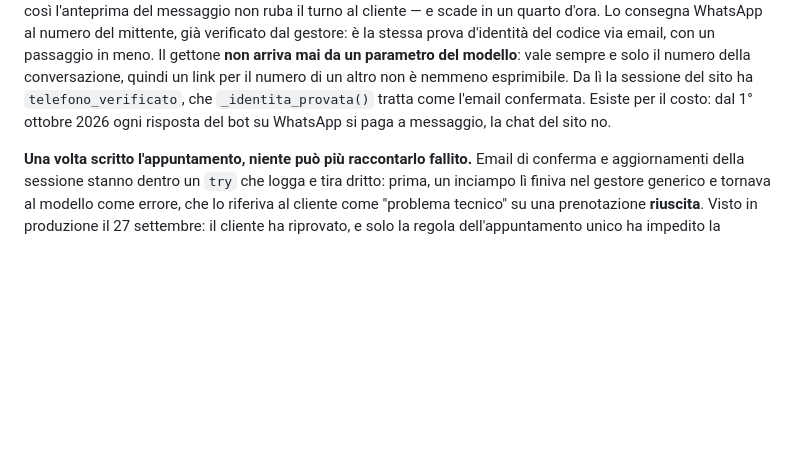
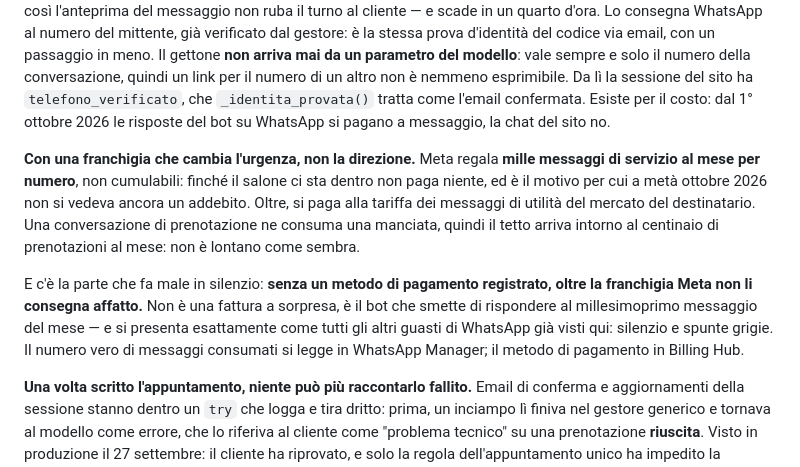
Before and after one commit to walle8646/prenotazioni-salone, a Markdown page: CLAUDE.md, the part around the change. GitHub-like rendering; blank space fills up the shorter version.

Commit message:
docs: i messaggi di servizio hanno mille al mese di franchigia
Il progetto diceva che dal 1 ottobre 2026 ogni risposta del bot su
WhatsApp si paga. E' vero a meta': Meta regala mille messaggi di
servizio al mese per numero, e finche' il salone ci sta dentro non paga
niente - ecco perche' a meta' ottobre non si vedeva nessun addebito.

La parte che conta davvero e' un'altra: senza metodo di pagamento
registrato, oltre la franchigia Meta non li consegna. Non una fattura a
sorpresa, ma il bot che ammutolisce al millesimoprimo messaggio del
mese, con lo stesso aspetto di tutti gli altri guasti WhatsApp gia'
visti qui.

Co-Authored-By: Claude Opus 5 <noreply@anthropic.com>

```diff
--- a/CLAUDE.md
+++ b/CLAUDE.md
@@ -166,8 +166,23 @@ meno. Il gettone **non arriva mai da un parametro del modello**: vale sempre e
 solo il numero della conversazione, quindi un link per il numero di un altro
 non è nemmeno esprimibile. Da lì la sessione del sito ha
 `telefono_verificato`, che `_identita_provata()` tratta come l'email
-confermata. Esiste per il costo: dal 1° ottobre 2026 ogni risposta del bot su
-WhatsApp si paga a messaggio, la chat del sito no.
+confermata. Esiste per il costo: dal 1° ottobre 2026 le risposte del bot su
+WhatsApp si pagano a messaggio, la chat del sito no.
+
+**Con una franchigia che cambia l'urgenza, non la direzione.** Meta regala
+**mille messaggi di servizio al mese per numero**, non cumulabili: finché il
+salone ci sta dentro non paga niente, ed è il motivo per cui a metà ottobre
+2026 non si vedeva ancora un addebito. Oltre, si paga alla tariffa dei
+messaggi di utilità del mercato del destinatario. Una conversazione di
+prenotazione ne consuma una manciata, quindi il tetto arriva intorno al
+centinaio di prenotazioni al mese: non è lontano come sembra.
+
+E c'è la parte che fa male in silenzio: **senza un metodo di pagamento
+registrato, oltre la franchigia Meta non li consegna affatto.** Non è una
+fattura a sorpresa, è il bot che smette di rispondere al millesimoprimo
+messaggio del mese — e si presenta esattamente come tutti gli altri guasti di
+WhatsApp già visti qui: silenzio e spunte grigie. Il numero vero di messaggi
+consumati si legge in WhatsApp Manager; il metodo di pagamento in Billing Hub.
 
 **Una volta scritto l'appuntamento, niente può più raccontarlo fallito.**
 Email di conferma e aggiornamenti della sessione stanno dentro un `try` che
```
